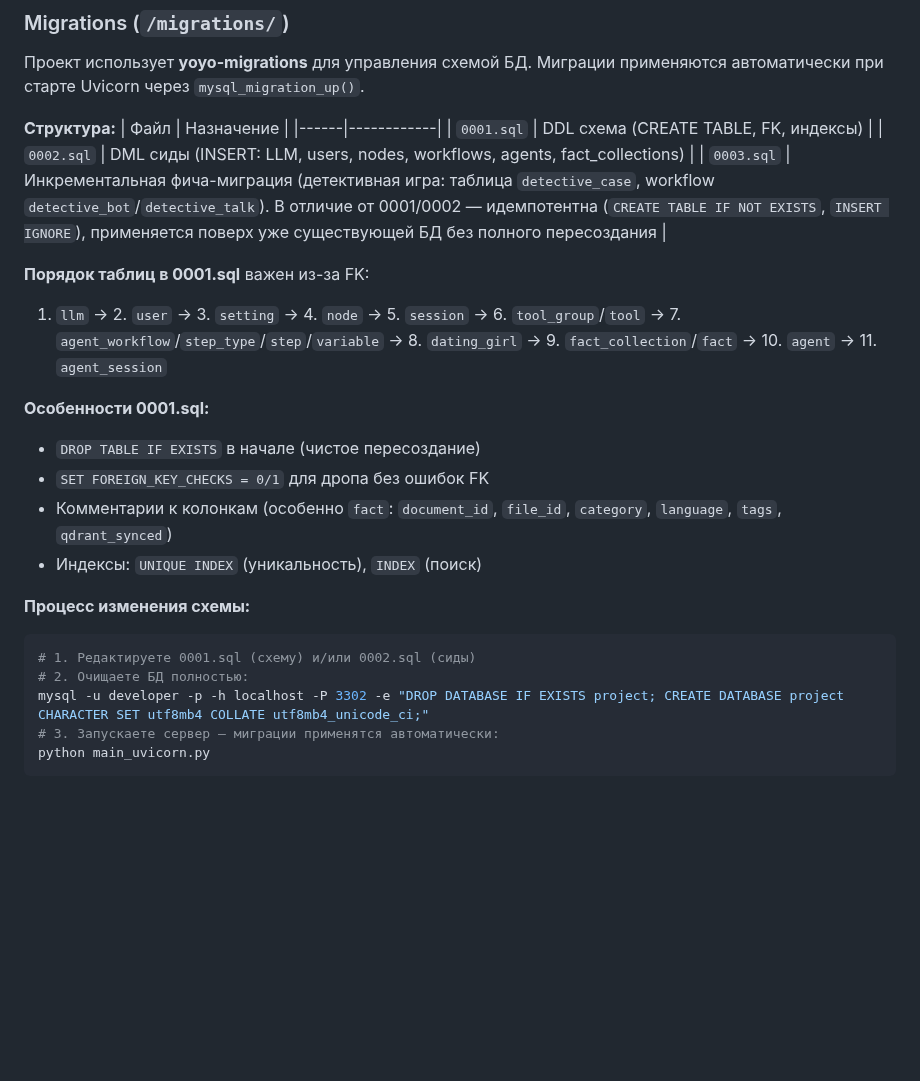
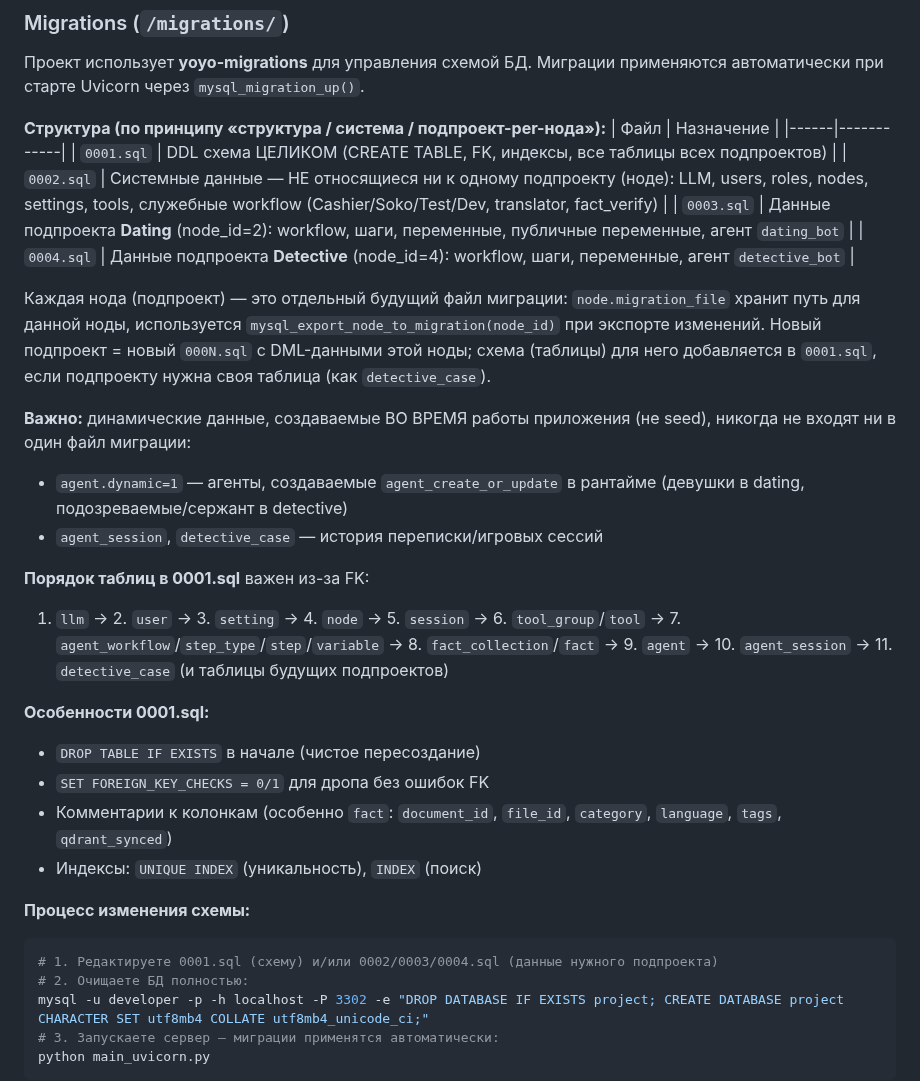
Before and after one commit to vskuba/rhapsodyai, a Markdown page: CLAUDE.md, the part around the change. GitHub-like rendering; blank space fills up the shorter version.

Commit message:
refactor

````diff
--- a/CLAUDE.md
+++ b/CLAUDE.md
@@ -170,15 +170,22 @@ Repositories in `src/mysql_/repository/` cover:
 
 Проект использует **yoyo-migrations** для управления схемой БД. Миграции применяются автоматически при старте Uvicorn через `mysql_migration_up()`.
 
-**Структура:**
+**Структура (по принципу «структура / система / подпроект-per-нода»):**
 | Файл | Назначение |
 |------|------------|
-| `0001.sql` | DDL схема (CREATE TABLE, FK, индексы) |
-| `0002.sql` | DML сиды (INSERT: LLM, users, nodes, workflows, agents, fact_collections) |
-| `0003.sql` | Инкрементальная фича-миграция (детективная игра: таблица `detective_case`, workflow `detective_bot`/`detective_talk`). В отличие от 0001/0002 — идемпотентна (`CREATE TABLE IF NOT EXISTS`, `INSERT IGNORE`), применяется поверх уже существующей БД без полного пересоздания |
+| `0001.sql` | DDL схема ЦЕЛИКОМ (CREATE TABLE, FK, индексы, все таблицы всех подпроектов) |
+| `0002.sql` | Системные данные — НЕ относящиеся ни к одному подпроекту (ноде): LLM, users, roles, nodes, settings, tools, служебные workflow (Cashier/Soko/Test/Dev, translator, fact_verify) |
+| `0003.sql` | Данные подпроекта **Dating** (node_id=2): workflow, шаги, переменные, публичные переменные, агент `dating_bot` |
+| `0004.sql` | Данные подпроекта **Detective** (node_id=4): workflow, шаги, переменные, агент `detective_bot` |
+
+Каждая нода (подпроект) — это отдельный будущий файл миграции: `node.migration_file` хранит путь для данной ноды, используется `mysql_export_node_to_migration(node_id)` при экспорте изменений. Новый подпроект = новый `000N.sql` с DML-данными этой ноды; схема (таблицы) для него добавляется в `0001.sql`, если подпроекту нужна своя таблица (как `detective_case`).
+
+**Важно:** динамические данные, создаваемые ВО ВРЕМЯ работы приложения (не seed), никогда не входят ни в один файл миграции:
+- `agent.dynamic=1` — агенты, создаваемые `agent_create_or_update` в рантайме (девушки в dating, подозреваемые/сержант в detective)
+- `agent_session`, `detective_case` — история переписки/игровых сессий
 
 **Порядок таблиц в 0001.sql** важен из-за FK:
-1. `llm` → 2. `user` → 3. `setting` → 4. `node` → 5. `session` → 6. `tool_group`/`tool` → 7. `agent_workflow`/`step_type`/`step`/`variable` → 8. `dating_girl` → 9. `fact_collection`/`fact` → 10. `agent` → 11. `agent_session`
+1. `llm` → 2. `user` → 3. `setting` → 4. `node` → 5. `session` → 6. `tool_group`/`tool` → 7. `agent_workflow`/`step_type`/`step`/`variable` → 8. `fact_collection`/`fact` → 9. `agent` → 10. `agent_session` → 11. `detective_case` (и таблицы будущих подпроектов)
 
 **Особенности 0001.sql:**
 - `DROP TABLE IF EXISTS` в начале (чистое пересоздание)
@@ -188,7 +195,7 @@ Repositories in `src/mysql_/repository/` cover:
 
 **Процесс изменения схемы:**
 ```bash
-# 1. Редактируете 0001.sql (схему) и/или 0002.sql (сиды)
+# 1. Редактируете 0001.sql (схему) и/или 0002/0003/0004.sql (данные нужного подпроекта)
 # 2. Очищаете БД полностью:
 mysql -u developer -p -h localhost -P 3302 -e "DROP DATABASE IF EXISTS project; CREATE DATABASE project CHARACTER SET utf8mb4 COLLATE utf8mb4_unicode_ci;"
 # 3. Запускаете сервер — миграции применятся автоматически:
````
